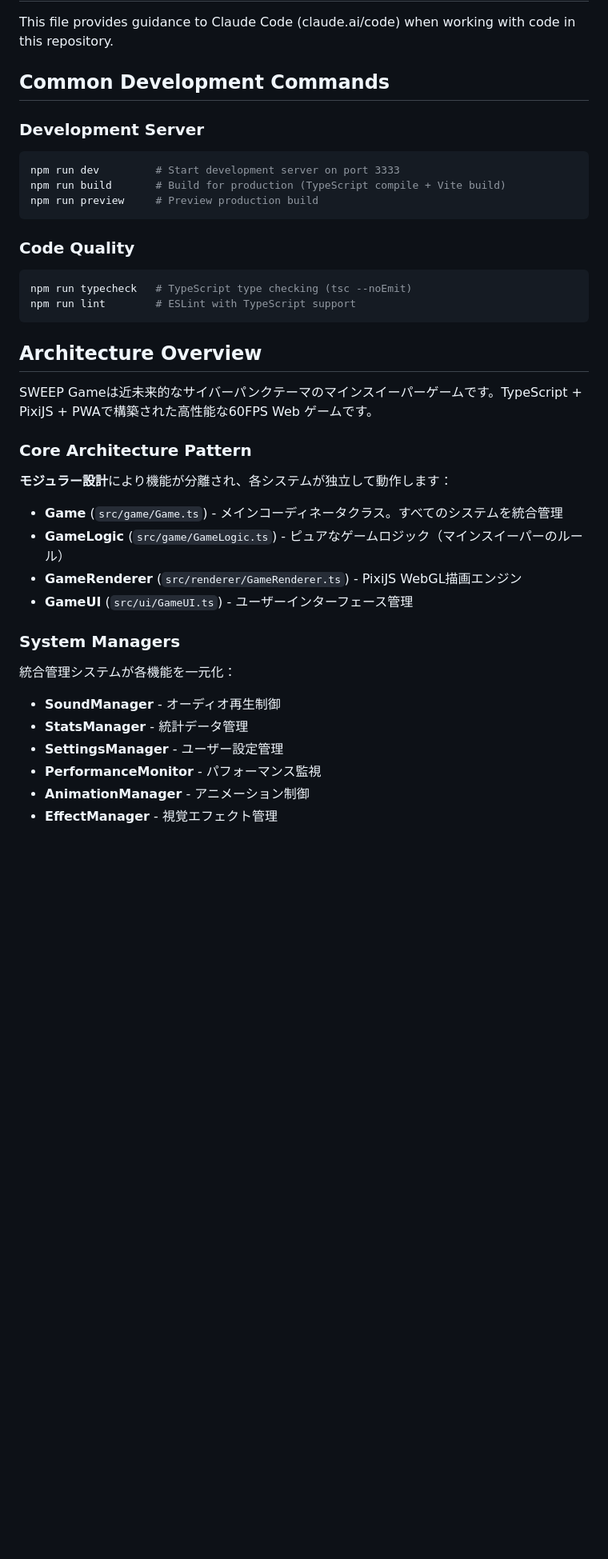
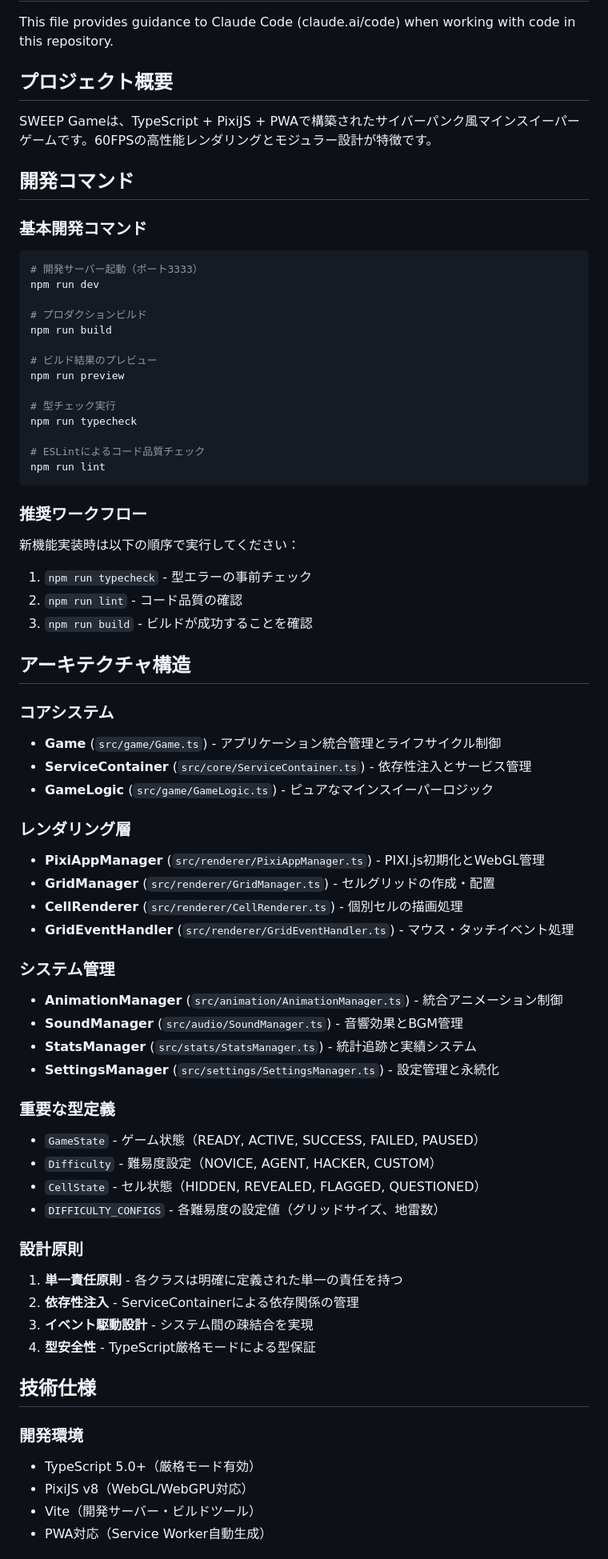
Before and after one commit to naoto24kawa/sweep-game, a Markdown page: CLAUDE.md, the part around one of its changes. Shown at 80% size. Rendered like a GitHub page; blank space fills up the shorter version.

````diff
--- a/CLAUDE.md
+++ b/CLAUDE.md
@@ -2,42 +2,72 @@
 
 This file provides guidance to Claude Code (claude.ai/code) when working with code in this repository.
 
-## Common Development Commands
+## プロジェクト概要
 
-### Development Server
+SWEEP Gameは、TypeScript + PixiJS + PWAで構築されたサイバーパンク風マインスイーパーゲームです。60FPSの高性能レンダリングとモジュラー設計が特徴です。
+
+## 開発コマンド
+
+### 基本開発コマンド
 ```bash
-npm run dev         # Start development server on port 3333
-npm run build       # Build for production (TypeScript compile + Vite build)
-npm run preview     # Preview production build
+# 開発サーバー起動（ポート3333）
+npm run dev
+
+# プロダクションビルド
+npm run build
+
+# ビルド結果のプレビュー
+npm run preview
+
+# 型チェック実行
+npm run typecheck
+
+# ESLintによるコード品質チェック
+npm run lint
 ```
 
-### Code Quality
-```bash
-npm run typecheck   # TypeScript type checking (tsc --noEmit)
-npm run lint        # ESLint with TypeScript support
-```
+### 推奨ワークフロー
+新機能実装時は以下の順序で実行してください：
+1. `npm run typecheck` - 型エラーの事前チェック
+2. `npm run lint` - コード品質の確認
+3. `npm run build` - ビルドが成功することを確認
 
-## Architecture Overview
+## アーキテクチャ構造
 
-SWEEP Gameは近未来的なサイバーパンクテーマのマインスイーパーゲームです。TypeScript + PixiJS + PWAで構築された高性能な60FPS Web ゲームです。
+### コアシステム
+- **Game** (`src/game/Game.ts`) - アプリケーション統合管理とライフサイクル制御
+- **ServiceContainer** (`src/core/ServiceContainer.ts`) - 依存性注入とサービス管理
+- **GameLogic** (`src/game/GameLogic.ts`) - ピュアなマインスイーパーロジック
 
-### Core Architecture Pattern
+### レンダリング層
+- **PixiAppManager** (`src/renderer/PixiAppManager.ts`) - PIXI.js初期化とWebGL管理
+- **GridManager** (`src/renderer/GridManager.ts`) - セルグリッドの作成・配置
+- **CellRenderer** (`src/renderer/CellRenderer.ts`) - 個別セルの描画処理
+- **GridEventHandler** (`src/renderer/GridEventHandler.ts`) - マウス・タッチイベント処理
 
-**モジュラー設計**により機能が分離され、各システムが独立して動作します：
+### システム管理
+- **AnimationManager** (`src/animation/AnimationManager.ts`) - 統合アニメーション制御
+- **SoundManager** (`src/audio/SoundManager.ts`) - 音響効果とBGM管理
+- **StatsManager** (`src/stats/StatsManager.ts`) - 統計追跡と実績システム
+- **SettingsManager** (`src/settings/SettingsManager.ts`) - 設定管理と永続化
 
-- **Game** (`src/game/Game.ts`) - メインコーディネータクラス。すべてのシステムを統合管理
-- **GameLogic** (`src/game/GameLogic.ts`) - ピュアなゲームロジック（マインスイーパーのルール）
-- **GameRenderer** (`src/renderer/GameRenderer.ts`) - PixiJS WebGL描画エンジン
-- **GameUI** (`src/ui/GameUI.ts`) - ユーザーインターフェース管理
+### 重要な型定義
+- `GameState` - ゲーム状態（READY, ACTIVE, SUCCESS, FAILED, PAUSED）
+- `Difficulty` - 難易度設定（NOVICE, AGENT, HACKER, CUSTOM）
+- `CellState` - セル状態（HIDDEN, REVEALED, FLAGGED, QUESTIONED）
+- `DIFFICULTY_CONFIGS` - 各難易度の設定値（グリッドサイズ、地雷数）
 
-### System Managers
+### 設計原則
+1. **単一責任原則** - 各クラスは明確に定義された単一の責任を持つ
+2. **依存性注入** - ServiceContainerによる依存関係の管理
+3. **イベント駆動設計** - システム間の疎結合を実現
+4. **型安全性** - TypeScript厳格モードによる型保証
 
-統合管理システムが各機能を一元化：
+## 技術仕様
 
-- **SoundManager** - オーディオ再生制御
-- **StatsManager** - 統計データ管理
-- **SettingsManager** - ユーザー設定管理
-- **PerformanceMonitor** - パフォーマンス監視
-- **AnimationManager** - アニメーション制御
-- **EffectManager** - 視覚エフェクト管理
+### 開発環境
+- TypeScript 5.0+（厳格モード有効）
+- PixiJS v8（WebGL/WebGPU対応）
+- Vite（開発サーバー・ビルドツール）
+- PWA対応（Service Worker自動生成）
 
````
Also changed, not shown: other parts of CLAUDE.md (+38 -65 lines).
